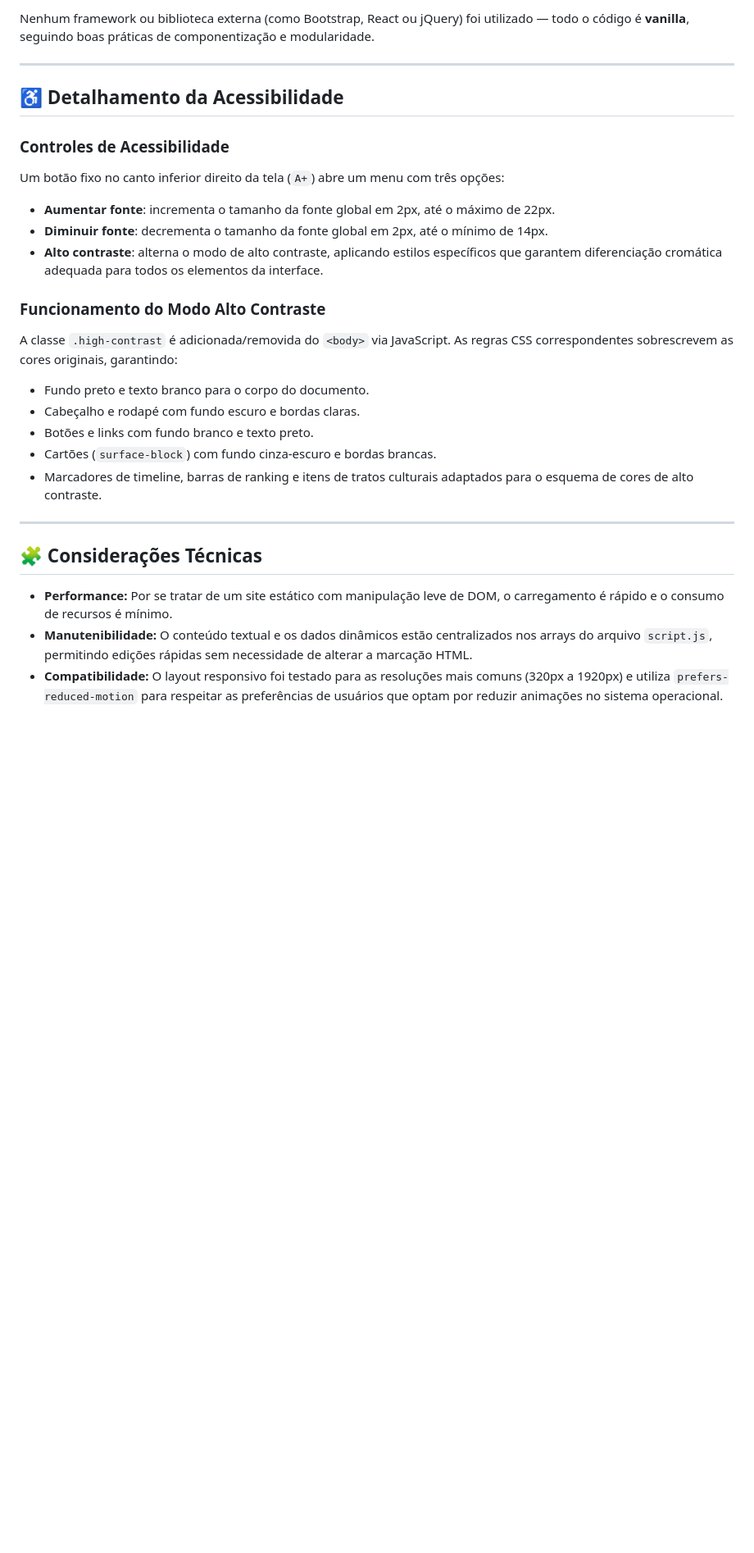
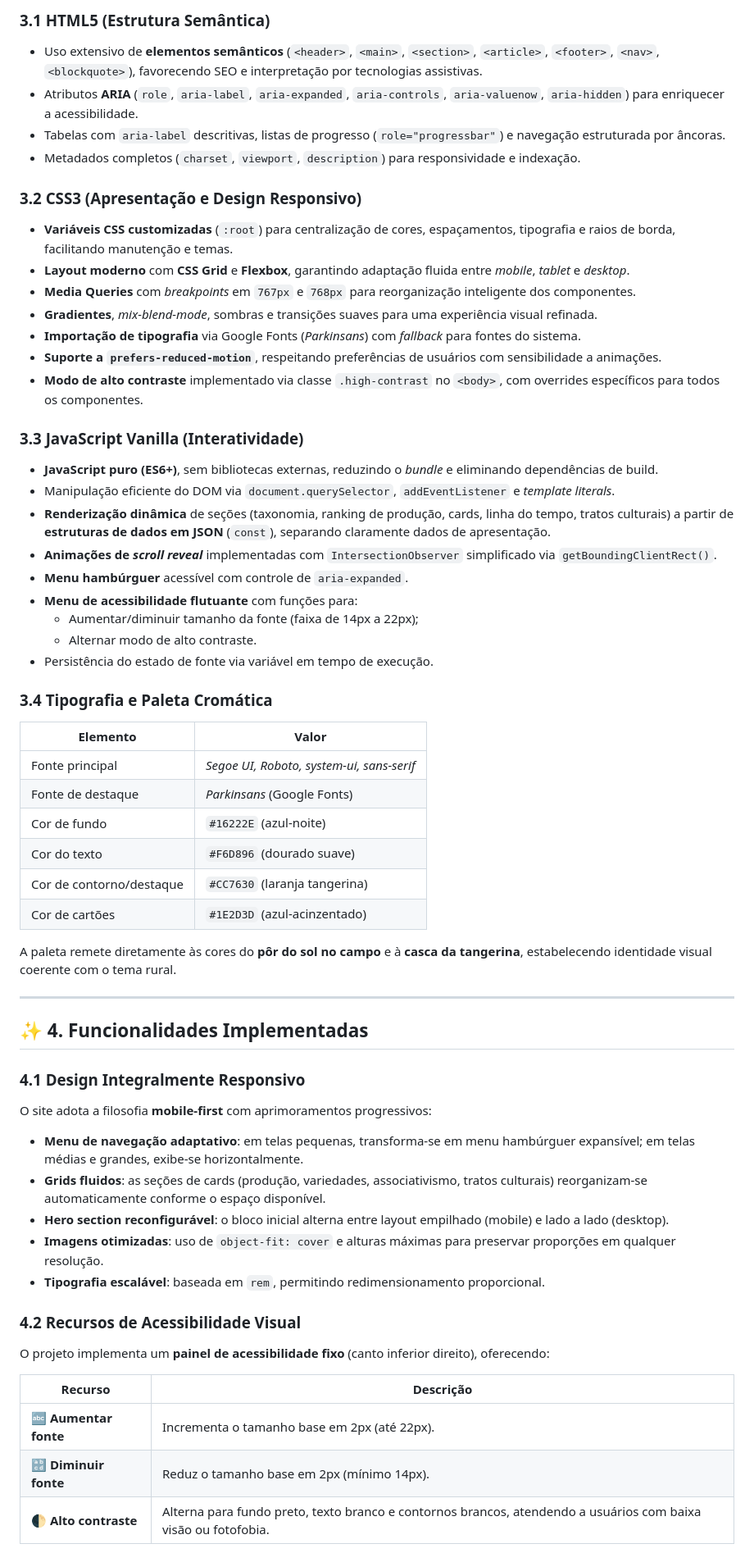
Before and after one commit to leticiavlopes/CitriSul, a Markdown page: README.md, the part around one of its changes. Shown at 82% size. Rendered like a GitHub page; blank space fills up the shorter version.

```diff
--- a/README.md
+++ b/README.md
@@ -62,31 +53,67 @@ O HTML emprega **tags semânticas** (`<header>`, `<main>`, `<section>`, `<articl
 
-Nenhum framework ou biblioteca externa (como Bootstrap, React ou jQuery) foi utilizado — todo o código é **vanilla**, seguindo boas práticas de componentização e modularidade.
+### 3.1 HTML5 (Estrutura Semântica)
 
----
-## ♿ Detalhamento da Acessibilidade
+- Uso extensivo de **elementos semânticos** (`<header>`, `<main>`, `<section>`, `<article>`, `<footer>`, `<nav>`, `<blockquote>`), favorecendo SEO e interpretação por tecnologias assistivas.
+- Atributos **ARIA** (`role`, `aria-label`, `aria-expanded`, `aria-controls`, `aria-valuenow`, `aria-hidden`) para enriquecer a acessibilidade.
+- Tabelas com `aria-label` descritivas, listas de progresso (`role="progressbar"`) e navegação estruturada por âncoras.
+- Metadados completos (`charset`, `viewport`, `description`) para responsividade e indexação.
 
-### Controles de Acessibilidade
+### 3.2 CSS3 (Apresentação e Design Responsivo)
 
-Um botão fixo no canto inferior direito da tela (`A+`) abre um menu com três opções:
+- **Variáveis CSS customizadas** (`:root`) para centralização de cores, espaçamentos, tipografia e raios de borda, facilitando manutenção e temas.
+- **Layout moderno** com **CSS Grid** e **Flexbox**, garantindo adaptação fluida entre *mobile*, *tablet* e *desktop*.
+- **Media Queries** com *breakpoints* em `767px` e `768px` para reorganização inteligente dos componentes.
+- **Gradientes**, *mix-blend-mode*, sombras e transições suaves para uma experiência visual refinada.
+- **Importação de tipografia** via Google Fonts (*Parkinsans*) com *fallback* para fontes do sistema.
+- **Suporte a `prefers-reduced-motion`**, respeitando preferências de usuários com sensibilidade a animações.
+- **Modo de alto contraste** implementado via classe `.high-contrast` no `<body>`, com overrides específicos para todos os componentes.
 
-- **Aumentar fonte**: incrementa o tamanho da fonte global em 2px, até o máximo de 22px.
-- **Diminuir fonte**: decrementa o tamanho da fonte global em 2px, até o mínimo de 14px.
-- **Alto contraste**: alterna o modo de alto contraste, aplicando estilos específicos que garantem diferenciação cromática adequada para todos os elementos da interface.
+### 3.3 JavaScript Vanilla (Interatividade)
 
-### Funcionamento do Modo Alto Contraste
+- **JavaScript puro (ES6+)**, sem bibliotecas externas, reduzindo o *bundle* e eliminando dependências de build.
+- Manipulação eficiente do DOM via `document.querySelector`, `addEventListener` e *template literals*.
+- **Renderização dinâmica** de seções (taxonomia, ranking de produção, cards, linha do tempo, tratos culturais) a partir de **estruturas de dados em JSON** (`const`), separando claramente dados de apresentação.
+- **Animações de *scroll reveal*** implementadas com `IntersectionObserver` simplificado via `getBoundingClientRect()`.
+- **Menu hambúrguer** acessível com controle de `aria-expanded`.
+- **Menu de acessibilidade flutuante** com funções para:
+  - Aumentar/diminuir tamanho da fonte (faixa de 14px a 22px);
+  - Alternar modo de alto contraste.
+- Persistência do estado de fonte via variável em tempo de execução.
 
-A classe `.high-contrast` é adicionada/removida do `<body>` via JavaScript. As regras CSS correspondentes sobrescrevem as cores originais, garantindo:
+### 3.4 Tipografia e Paleta Cromática
 
-- Fundo preto e texto branco para o corpo do documento.
-- Cabeçalho e rodapé com fundo escuro e bordas claras.
-- Botões e links com fundo branco e texto preto.
-- Cartões (`surface-block`) com fundo cinza-escuro e bordas brancas.
-- Marcadores de timeline, barras de ranking e itens de tratos culturais adaptados para o esquema de cores de alto contraste.
+| Elemento | Valor |
+|----------|-------|
+| Fonte principal | *Segoe UI, Roboto, system-ui, sans-serif* |
+| Fonte de destaque | *Parkinsans* (Google Fonts) |
+| Cor de fundo | `#16222E` (azul-noite) |
+| Cor do texto | `#F6D896` (dourado suave) |
+| Cor de contorno/destaque | `#CC7630` (laranja tangerina) |
+| Cor de cartões | `#1E2D3D` (azul-acinzentado) |
+
+A paleta remete diretamente às cores do **pôr do sol no campo** e à **casca da tangerina**, estabelecendo identidade visual coerente com o tema rural.
 
 ---
 
-## 🧩 Considerações Técnicas
+## ✨ 4. Funcionalidades Implementadas
 
-- **Performance:** Por se tratar de um site estático com manipulação leve de DOM, o carregamento é rápido e o consumo de recursos é mínimo.
-- **Manutenibilidade:** O conteúdo textual e os dados dinâmicos estão centralizados nos arrays do arquivo `script.js`, permitindo edições rápidas sem necessidade de alterar a marcação HTML.
-- **Compatibilidade:** O layout responsivo foi testado para as resoluções mais comuns (320px a 1920px) e utiliza `prefers-reduced-motion` para respeitar as preferências de usuários que optam por reduzir animações no sistema operacional.
+### 4.1 Design Integralmente Responsivo
+
+O site adota a filosofia **mobile-first** com aprimoramentos progressivos:
+
+- **Menu de navegação adaptativo**: em telas pequenas, transforma-se em menu hambúrguer expansível; em telas médias e grandes, exibe-se horizontalmente.
+- **Grids fluidos**: as seções de cards (produção, variedades, associativismo, tratos culturais) reorganizam-se automaticamente conforme o espaço disponível.
+- **Hero section reconfigurável**: o bloco inicial alterna entre layout empilhado (mobile) e lado a lado (desktop).
+- **Imagens otimizadas**: uso de `object-fit: cover` e alturas máximas para preservar proporções em qualquer resolução.
+- **Tipografia escalável**: baseada em `rem`, permitindo redimensionamento proporcional.
+
+### 4.2 Recursos de Acessibilidade Visual
+
+O projeto implementa um **painel de acessibilidade fixo** (canto inferior direito), oferecendo:
+
+| Recurso | Descrição |
+|---------|-----------|
+| 🔤 **Aumentar fonte** | Incrementa o tamanho base em 2px (até 22px). |
+| 🔡 **Diminuir fonte** | Reduz o tamanho base em 2px (mínimo 14px). |
+| 🌓 **Alto contraste** | Alterna para fundo preto, texto branco e contornos brancos, atendendo a usuários com baixa visão ou fotofobia. |
+
```
Also changed, not shown: other parts of README.md (+52 -49 lines).
